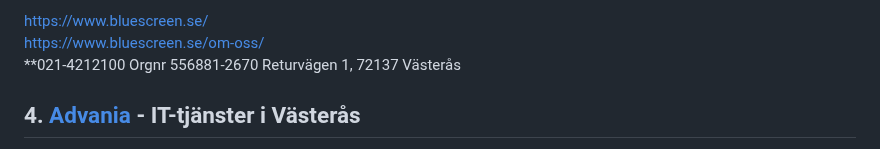
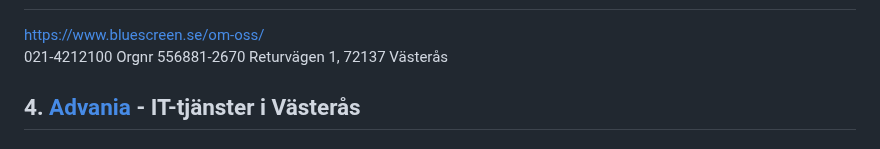
Before and after one commit to WEBD26JON/Kommunikation, a Markdown page: Lia-platser-vasteras.md, the part around one of its changes. Rendered like a GitHub page.

Commit message:
Revise IT company details in Lia-platser-vasteras.md
Updated company information for Bluescreen and Advania, including links and contact details.

```diff
--- a/Lia-platser-vasteras.md
+++ b/Lia-platser-vasteras.md
@@ -11,7 +11,6 @@ HiQ Mälardalen har kontor i Västerås, Örebro och Borlänge – städer som t
 
-[https://www.bluescreen.se/](https://www.bluescreen.se/)<br>
 [https://www.bluescreen.se/om-oss/](https://www.bluescreen.se/om-oss/)<br>
-**021-4212100 Orgnr 556881-2670 Returvägen 1, 72137 Västerås
+021-4212100 Orgnr 556881-2670 Returvägen 1, 72137 Västerås
 
 ## 4. [Advania](https://www.advania.se/vasteras?utm_source=google&utm_medium=organic&utm_campaign=gmb_vasteras) - IT-tjänster i Västerås
 
```
Also changed, not shown: other parts of Lia-platser-vasteras.md (+2 -2 lines).
